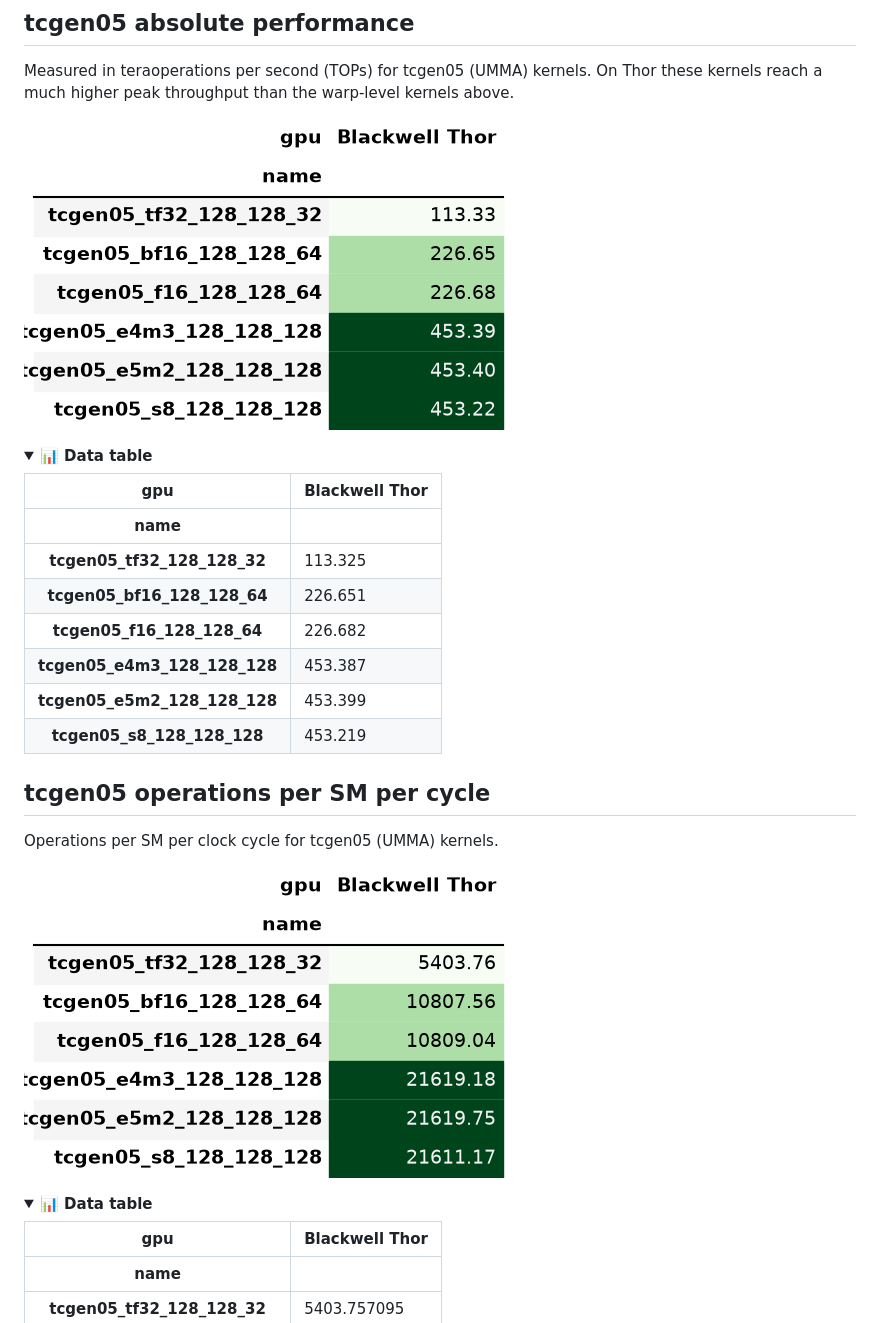
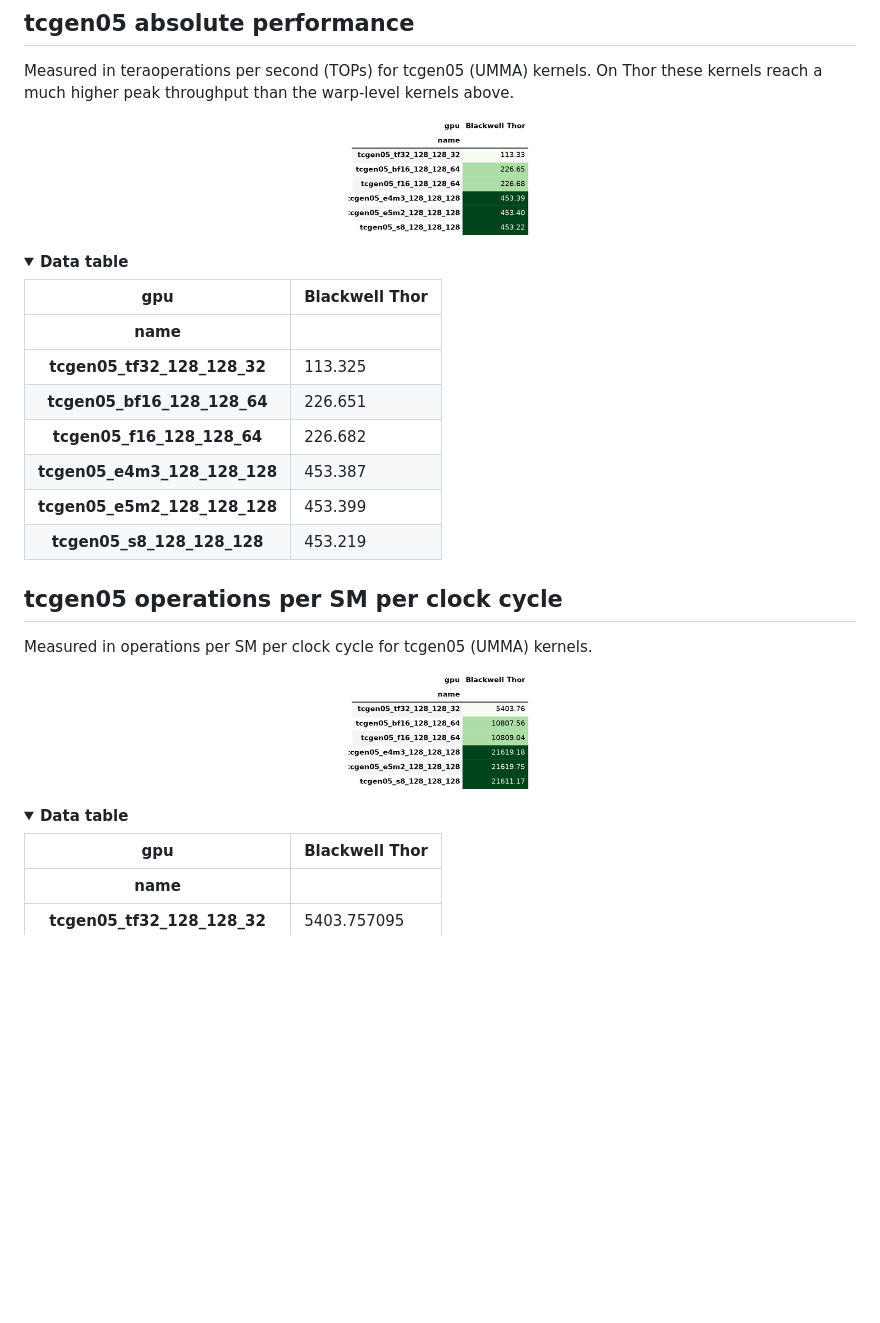
Before and after one commit to astron-rd/cudapeak-results, a Markdown page: README.md, the part around one of its changes. GitHub-like rendering; pictures changed too: tcgen05_ops_per_cycle.png, tcgen05_performance.png; folded sections open; blank space fills up the shorter version.

```diff
--- a/README.md
+++ b/README.md
@@ -551,7 +551,7 @@ Measured in teraoperations per second (TOPs) for tcgen05 (UMMA) kernels. On Thor
 ![tcgen05 absolute performance](tcgen05_performance.png)
 
 <details>
-<summary><b>📊 Data table</b></summary>
+<summary><b>Data table</b></summary>
 <table border="1" class="dataframe">
   <thead>
     <tr style="text-align: right;">
@@ -592,6 +592,6 @@ Measured in teraoperations per second (TOPs) for tcgen05 (UMMA) kernels. On Thor
 </table>
 </details>
 
-## tcgen05 operations per SM per cycle
-Operations per SM per clock cycle for tcgen05 (UMMA) kernels.
+## tcgen05 operations per SM per clock cycle
+Measured in operations per SM per clock cycle for tcgen05 (UMMA) kernels.
 
@@ -599,6 +599,6 @@ Operations per SM per clock cycle for tcgen05 (UMMA) kernels.
 
 <details>
-<summary><b>📊 Data table</b></summary>
+<summary><b>Data table</b></summary>
 <table border="1" class="dataframe">
   <thead>
     <tr style="text-align: right;">
```
Also changed, not shown: other parts of README.md (+8 -8 lines), 1 other file.
